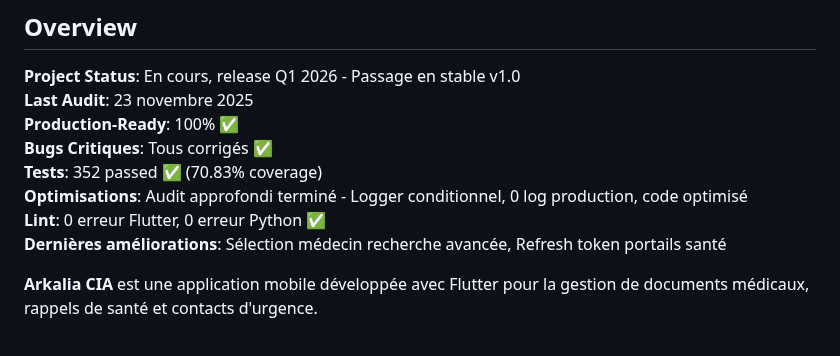
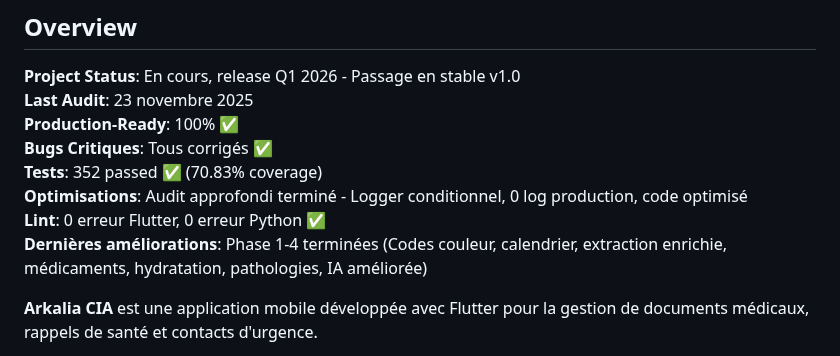
Before and after one commit to arkalia-luna-system/arkalia-cia, a Markdown page: README.md, the part around the change. Rendered like a GitHub page.

Commit message:
docs: Mise à jour README avec phases 1-4 terminées

```diff
--- a/README.md
+++ b/README.md
@@ -23,7 +23,7 @@
 **Tests**: 352 passed ✅ (70.83% coverage)
 **Optimisations**: Audit approfondi terminé - Logger conditionnel, 0 log production, code optimisé
 **Lint**: 0 erreur Flutter, 0 erreur Python ✅
-**Dernières améliorations**: Sélection médecin recherche avancée, Refresh token portails santé
+**Dernières améliorations**: Phase 1-4 terminées (Codes couleur, calendrier, extraction enrichie, médicaments, hydratation, pathologies, IA améliorée)
 
 **Arkalia CIA** est une application mobile développée avec Flutter pour la gestion de documents médicaux, rappels de santé et contacts d'urgence.
 
```
